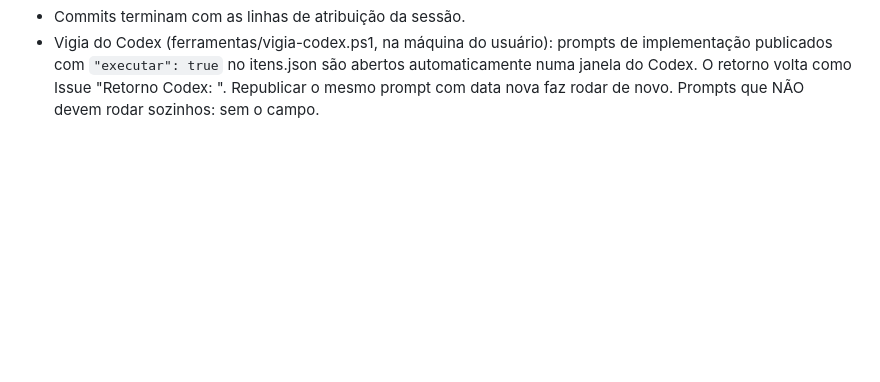
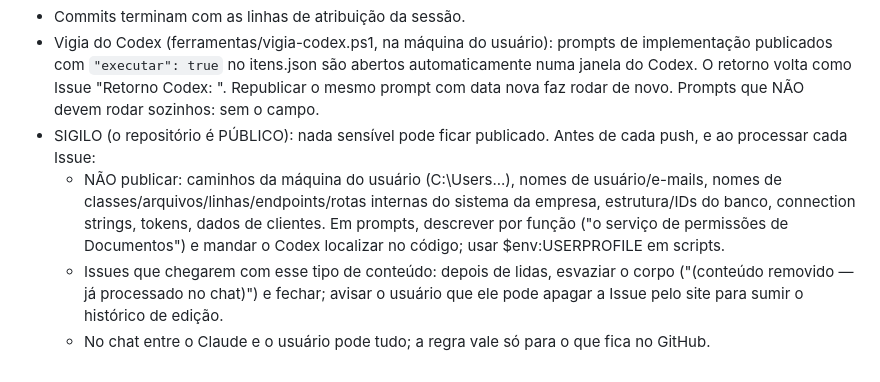
Before and after one commit to jezielsilva/pagina-mocks-prompts, a Markdown page: CLAUDE.md, the part around the change. GitHub-like rendering; blank space fills up the shorter version.

Commit message:
Regra de sigilo no CLAUDE.md
Co-Authored-By: Claude Opus 5.5 <noreply@anthropic.com>
Claude-Session: https://claude.ai/code/session_01SUaaPPJ4y4k4gvTjpYMJYP

```diff
--- a/CLAUDE.md
+++ b/CLAUDE.md
@@ -19,3 +19,7 @@
 - Respostas do usuário chegam como Issues; ao resolver, avisar no chat (imagens das Issues não são acessíveis deste ambiente).
 - Commits terminam com as linhas de atribuição da sessão.
 - Vigia do Codex (ferramentas/vigia-codex.ps1, na máquina do usuário): prompts de implementação publicados com `"executar": true` no itens.json são abertos automaticamente numa janela do Codex. O retorno volta como Issue "Retorno Codex: <id>". Republicar o mesmo prompt com data nova faz rodar de novo. Prompts que NÃO devem rodar sozinhos: sem o campo.
+- SIGILO (o repositório é PÚBLICO): nada sensível pode ficar publicado. Antes de cada push, e ao processar cada Issue:
+  - NÃO publicar: caminhos da máquina do usuário (C:\Users\...), nomes de usuário/e-mails, nomes de classes/arquivos/linhas/endpoints/rotas internas do sistema da empresa, estrutura/IDs do banco, connection strings, tokens, dados de clientes. Em prompts, descrever por função ("o serviço de permissões de Documentos") e mandar o Codex localizar no código; usar $env:USERPROFILE em scripts.
+  - Issues que chegarem com esse tipo de conteúdo: depois de lidas, esvaziar o corpo ("(conteúdo removido — já processado no chat)") e fechar; avisar o usuário que ele pode apagar a Issue pelo site para sumir o histórico de edição.
+  - No chat entre o Claude e o usuário pode tudo; a regra vale só para o que fica no GitHub.
```
